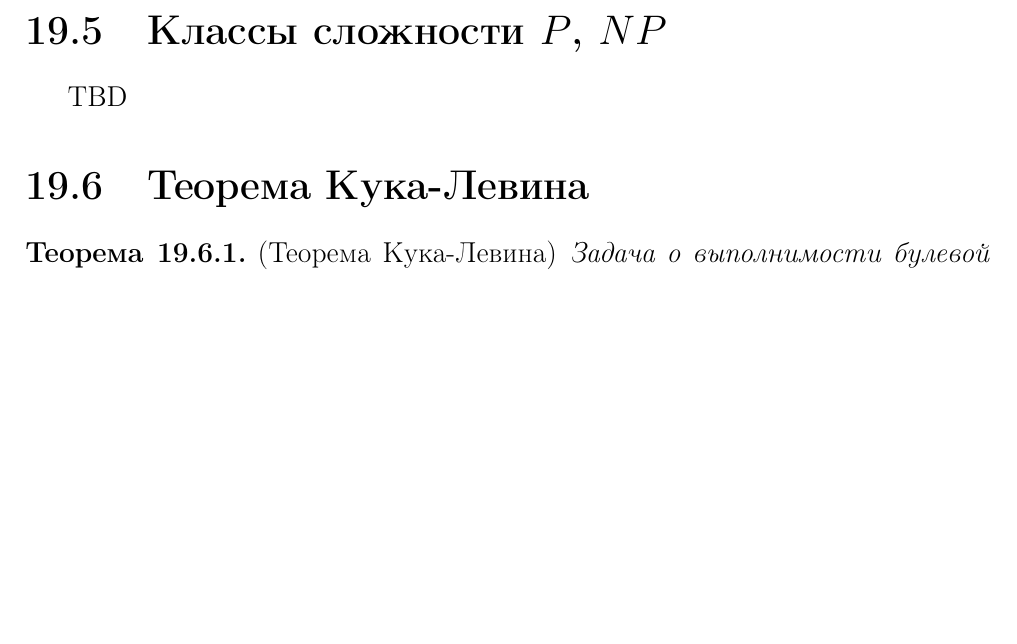
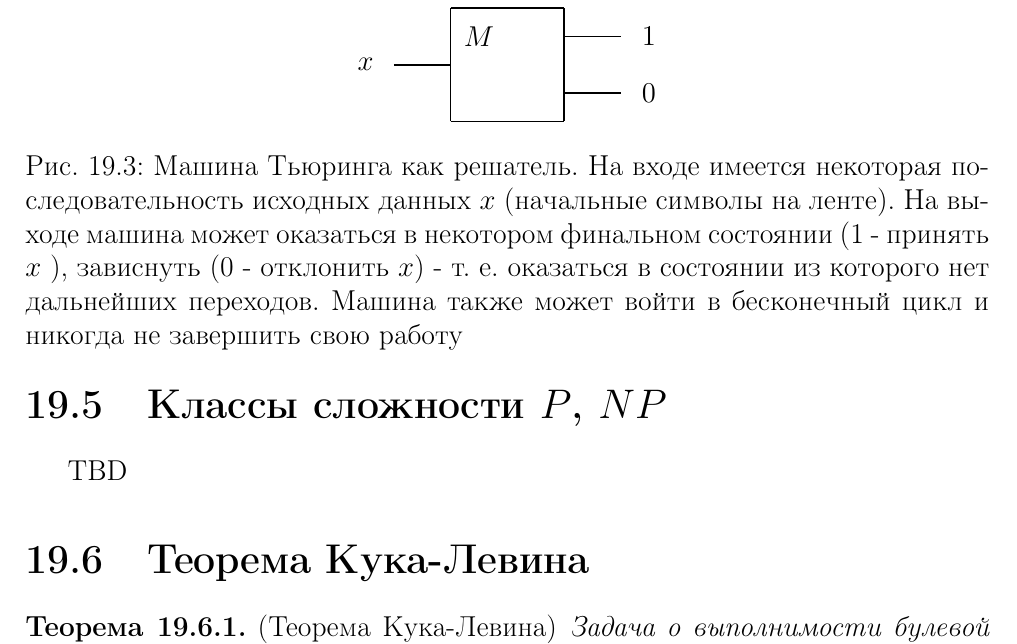
Before and after one commit to ivanmurashko/lectures, a LaTeX thesis (qo/main.tex, which reads qo/add/algo/figdecidability.tex, qo/add/algo/picdecidability.tex): part of page 330 of 333, cut at the place of the change, the shorter picture padded with empty space. Compiled offline with pdfLaTeX; a missing bibliography style is replaced by a similar one.

Commit message:
decidability

```diff
--- /dev/null
+++ b/qo/add/algo/figdecidability.tex
@@ -0,0 +1,13 @@
+\begin{figure}
+\centering
+
+\input ./add/algo/picdecidability.tex
+
+\caption{Машина Тьюринга как решатель. На входе имеется некоторая
+  последовательность исходных данных $x$ (начальные символы на ленте).
+На выходе машина может оказаться в некотором финальном состоянии
+(1 - принять $x$ ), зависнуть (0 - отклонить $x$) - т. е. оказаться в
+состоянии из которого нет дальнейших переходов. Машина также может
+войти в бесконечный цикл и никогда не завершить свою работу}
+\label{figAddAlgoDecidability}
+\end{figure}
--- /dev/null
+++ b/qo/add/algo/picdecidability.tex
@@ -0,0 +1,58 @@
+%%Created by jPicEdt 1.5-pre1: mixed JPIC-XML/LaTeX format
+%%Sat Dec 21 22:21:15 MSK 2013
+%%Begin JPIC-XML
+%<?xml version="1.0" standalone="yes"?>
+%<jpic x-min="0" x-max="50" y-min="0" y-max="20" auto-bounding="true">
+%<parallelogram p3="(35,0)"
+%	 p2="(35,20)"
+%	 p1="(15,20)"
+%	 />
+%<multicurve points="(5,10);(5,10);(15,10);(15,10)"
+%	 />
+%<multicurve points="(35,15);(35,15);(45,15);(45,15)"
+%	 />
+%<multicurve points="(35,5);(35,5);(45,5);(45,5)"
+%	 />
+%<text anchor-point="(20,15)"
+%	 >
+%$M$
+%</text>
+%<text anchor-point="(0,10)"
+%	 >
+%$x$
+%</text>
+%<text anchor-point="(50,15)"
+%	 >
+%$1$
+%</text>
+%<text anchor-point="(50,5)"
+%	 >
+%$0$
+%</text>
+%</jpic>
+%%End JPIC-XML
+%LaTeX-picture environment using emulated lines and arcs
+%You can rescale the whole picture (to 80% for instance) by using the command \def\JPicScale{0.8}
+\ifx\JPicScale\undefined\def\JPicScale{1}\fi
+\unitlength \JPicScale mm
+\begin{picture}(50,20)(0,0)
+\linethickness{0.3mm}
+\put(15,20){\line(1,0){20}}
+\put(15,0){\line(0,1){20}}
+\put(35,0){\line(0,1){20}}
+\put(15,0){\line(1,0){20}}
+\linethickness{0.3mm}
+\put(5,10){\line(1,0){10}}
+\linethickness{0.3mm}
+\put(35,15){\line(1,0){10}}
+\linethickness{0.3mm}
+\put(35,5){\line(1,0){10}}
+\put(20,15){\makebox(0,0)[cc]{$M$}}
+
+\put(0,10){\makebox(0,0)[cc]{$x$}}
+
+\put(50,15){\makebox(0,0)[cc]{$1$}}
+
+\put(50,5){\makebox(0,0)[cc]{$0$}}
+
+\end{picture}
```
Also changed, not shown: qo/add/algo/decidability.tex (+2 -0 lines).
